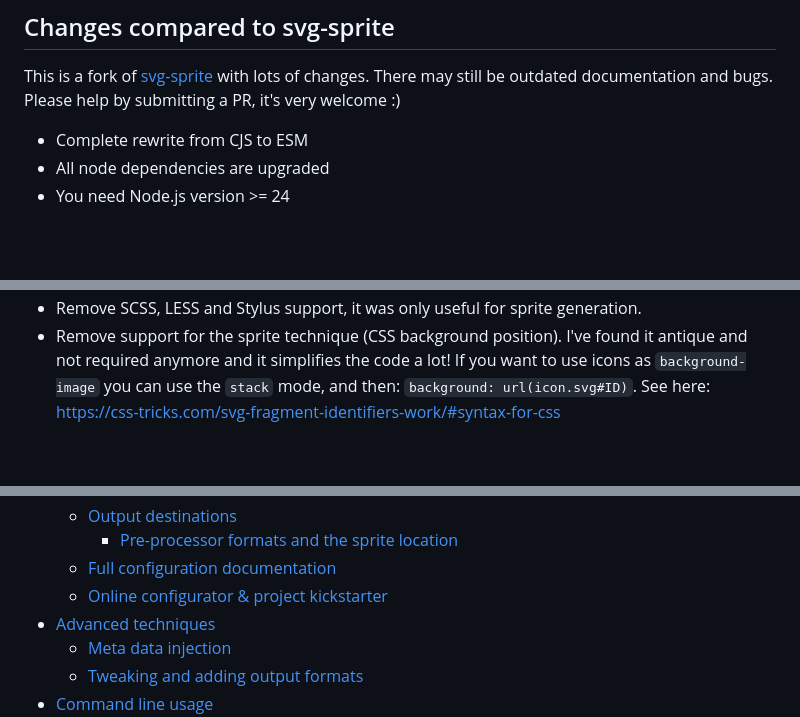
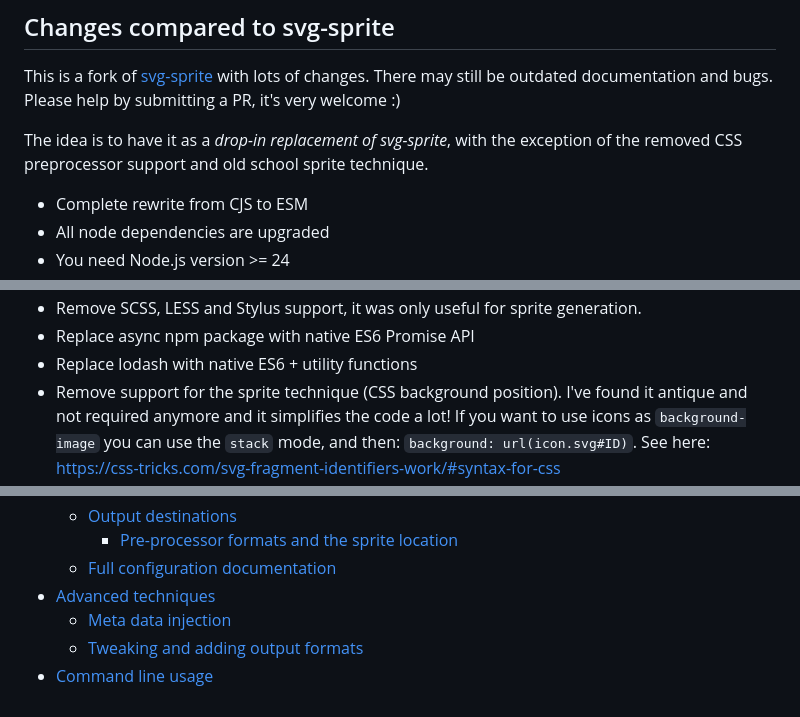
Before and after one commit to svgforge/svgforge, a Markdown page: README.md, 3 parts joined by grey strips. Drawn GitHub-style; blank space fills up the shorter version.

```diff
--- a/README.md
+++ b/README.md
@@ -15,6 +15,8 @@ You can explore the API with [DeepWiki](https://deepwiki.com/svgforge/svgforge),
 
 This is a fork of [svg-sprite](https://github.com/svg-sprite/svg-sprite) with lots of changes. There may still be outdated documentation and bugs. Please help by submitting a PR, it's very welcome :)
 
+The idea is to have it as a *drop-in replacement of svg-sprite*, with the exception of the removed CSS preprocessor support and old school sprite technique.
+
 * Complete rewrite from CJS to ESM
 * All node dependencies are upgraded
 * You need Node.js version >= 24
@@ -24,2 +26,4 @@ This is a fork of [svg-sprite](https://github.com/svg-sprite/svg-sprite) with lo
 * Remove SCSS, LESS and Stylus support, it was only useful for sprite generation.
+* Replace async npm package with native ES6 Promise API
+* Replace lodash with native ES6 + utility functions
 * Remove support for the sprite technique (CSS background position). I've found it antique and not required anymore and it simplifies the code a lot! If you want to use icons as `background-image` you can use the `stack` mode, and then: `background: url(icon.svg#ID)`. See here: https://css-tricks.com/svg-fragment-identifiers-work/#syntax-for-css
@@ -44,7 +48,6 @@ For an up-to-date list of browsers supporting [SVG in general](https://caniuse.c
   * [Output destinations](#output-destinations)
     * [Pre-processor formats and the sprite location](#pre-processor-formats-and-the-sprite-location)
   * [Full configuration documentation](docs/configuration.md)
-  * [Online configurator & project kickstarter](https://svgforge.github.io/svgforge/)
 * [Advanced techniques](#advanced-techniques)
   * [Meta data injection](docs/meta-data.md)
   * [Tweaking and adding output formats](docs/templating.md)
```
Also changed, not shown: other parts of README.md (+4 -2 lines), docs/api.md (+9 -13 lines), docs/configuration.md (+2 -2 lines).
